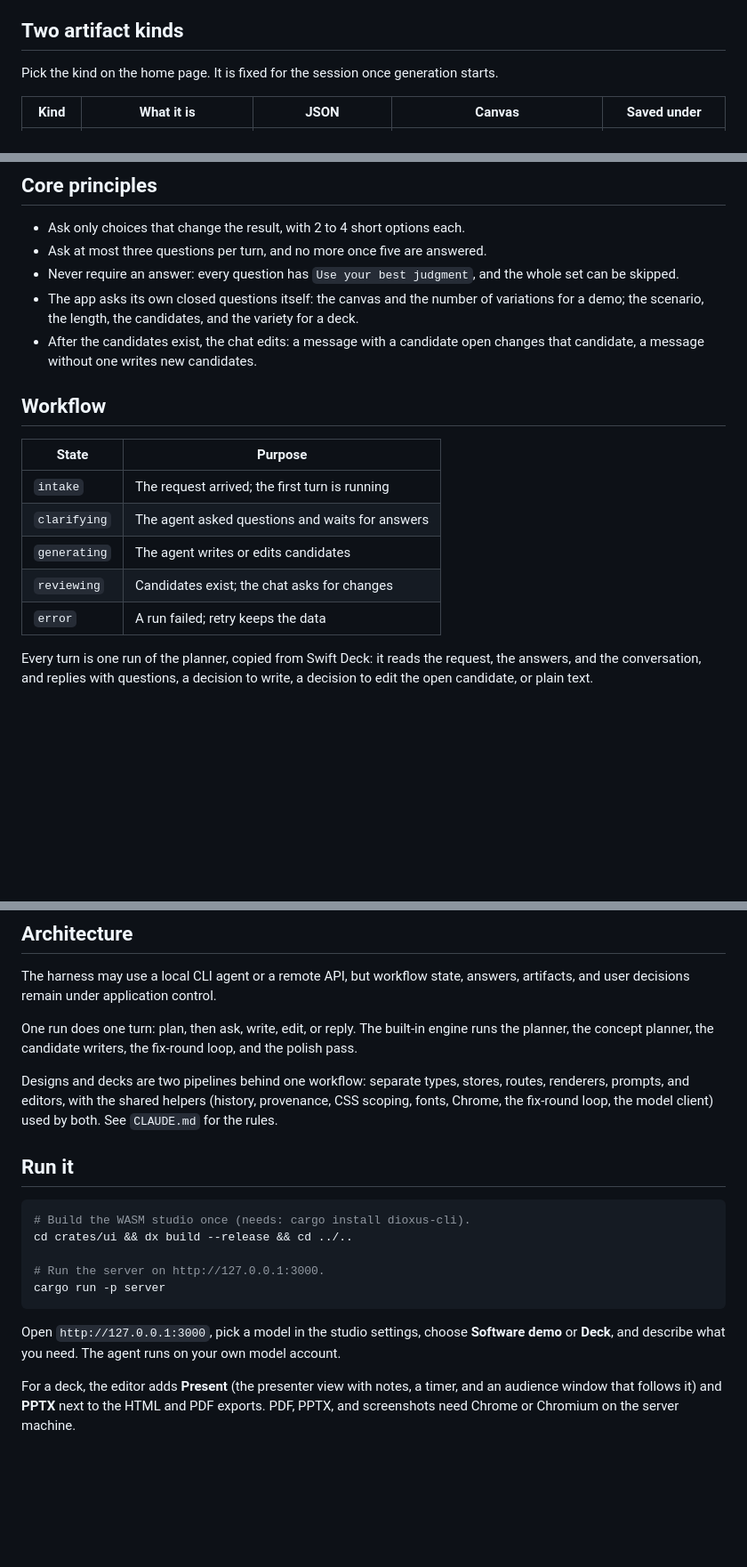
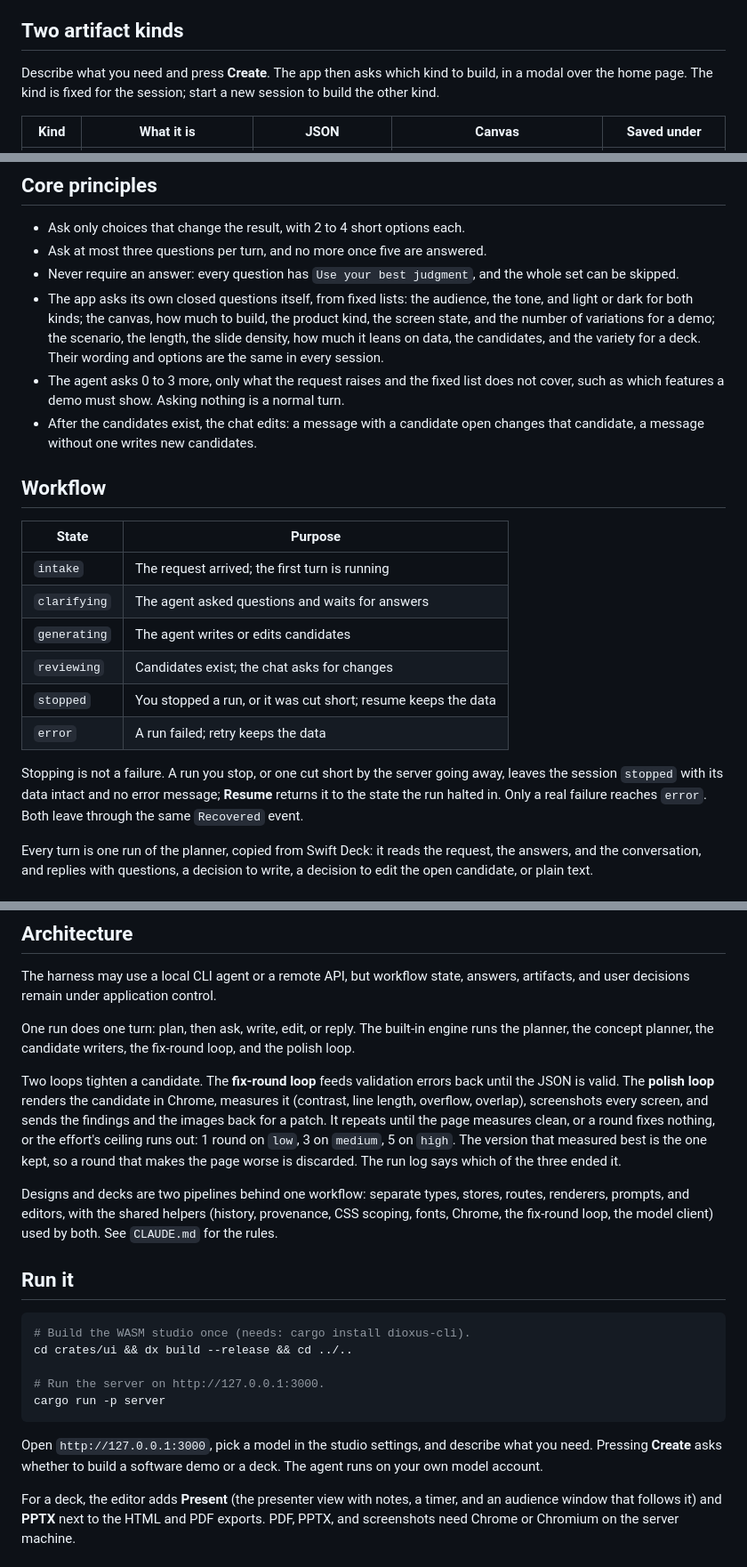
Before and after one commit to yuenshingyan/swift-design, a Markdown page: README.md, 3 parts joined by grey strips. Shown at 89% size. Rendered like a GitHub page; blank space fills up the shorter version.

Commit message:
docs: document the kind modal, the stopped state, and the polish loop

````diff
--- a/README.md
+++ b/README.md
@@ -20,7 +20,9 @@ The questions are short choices with `Use your best judgment` on each, and you c
 
 ## Two artifact kinds
 
-Pick the kind on the home page. It is fixed for the session once generation starts.
+Describe what you need and press **Create**. The app then asks which kind to
+build, in a modal over the home page. The kind is fixed for the session; start a
+new session to build the other kind.
 
 | Kind | What it is | JSON | Canvas | Saved under |
 |---|---|---|---|---|
@@ -34,7 +36,8 @@ Both kinds share the theme, the HTML and CSS rules, the workflow, the templates,
 - Ask only choices that change the result, with 2 to 4 short options each.
 - Ask at most three questions per turn, and no more once five are answered.
 - Never require an answer: every question has `Use your best judgment`, and the whole set can be skipped.
-- The app asks its own closed questions itself: the canvas and the number of variations for a demo; the scenario, the length, the candidates, and the variety for a deck.
+- The app asks its own closed questions itself, from fixed lists: the audience, the tone, and light or dark for both kinds; the canvas, how much to build, the product kind, the screen state, and the number of variations for a demo; the scenario, the length, the slide density, how much it leans on data, the candidates, and the variety for a deck. Their wording and options are the same in every session.
+- The agent asks 0 to 3 more, only what the request raises and the fixed list does not cover, such as which features a demo must show. Asking nothing is a normal turn.
 - After the candidates exist, the chat edits: a message with a candidate open changes that candidate, a message without one writes new candidates.
 
 ## Workflow
@@ -45,7 +48,13 @@ Both kinds share the theme, the HTML and CSS rules, the workflow, the templates,
 | `clarifying` | The agent asked questions and waits for answers |
 | `generating` | The agent writes or edits candidates |
 | `reviewing` | Candidates exist; the chat asks for changes |
+| `stopped` | You stopped a run, or it was cut short; resume keeps the data |
 | `error` | A run failed; retry keeps the data |
+
+Stopping is not a failure. A run you stop, or one cut short by the server
+going away, leaves the session `stopped` with its data intact and no error
+message; **Resume** returns it to the state the run halted in. Only a real
+failure reaches `error`. Both leave through the same `Recovered` event.
 
 Every turn is one run of the planner, copied from Swift Deck: it reads the request, the answers, and the conversation, and replies with questions, a decision to write, a decision to edit the open candidate, or plain text.
 
@@ -59,7 +68,9 @@ In `reviewing`, the chat is the edit input: type what should change and press **
 
 The harness may use a local CLI agent or a remote API, but workflow state, answers, artifacts, and user decisions remain under application control.
 
-One run does one turn: plan, then ask, write, edit, or reply. The built-in engine runs the planner, the concept planner, the candidate writers, the fix-round loop, and the polish pass.
+One run does one turn: plan, then ask, write, edit, or reply. The built-in engine runs the planner, the concept planner, the candidate writers, the fix-round loop, and the polish loop.
+
+Two loops tighten a candidate. The **fix-round loop** feeds validation errors back until the JSON is valid. The **polish loop** renders the candidate in Chrome, measures it (contrast, line length, overflow, overlap), screenshots every screen, and sends the findings and the images back for a patch. It repeats until the page measures clean, or a round fixes nothing, or the effort's ceiling runs out: 1 round on `low`, 3 on `medium`, 5 on `high`. The version that measured best is the one kept, so a round that makes the page worse is discarded. The run log says which of the three ended it.
 
 Designs and decks are two pipelines behind one workflow: separate types, stores, routes, renderers, prompts, and editors, with the shared helpers (history, provenance, CSS scoping, fonts, Chrome, the fix-round loop, the model client) used by both. See `CLAUDE.md` for the rules.
 
@@ -73,9 +84,9 @@ cd crates/ui && dx build --release && cd ../..
 cargo run -p server
 ```
 
-Open `http://127.0.0.1:3000`, pick a model in the studio settings, choose
-**Software demo** or **Deck**, and describe what you need. The agent runs on
-your own model account.
+Open `http://127.0.0.1:3000`, pick a model in the studio settings, and describe
+what you need. Pressing **Create** asks whether to build a software demo or a
+deck. The agent runs on your own model account.
 
 For a deck, the editor adds **Present** (the presenter view with notes, a
 timer, and an audience window that follows it) and **PPTX** next to the
````
